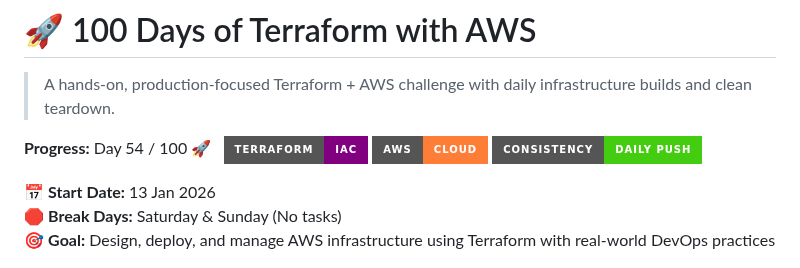
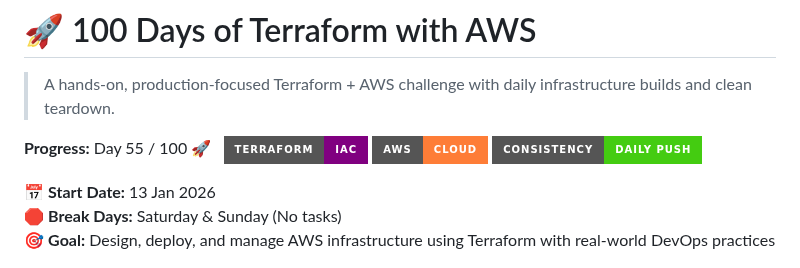
Before and after one commit to nacholiya/100-Days-AWS-Terraform-Challenge, a Markdown page: README.md, the part around the change. Drawn GitHub-style; badges without logos.

Commit message:
Update Day Count to 55

```diff
--- a/README.md
+++ b/README.md
@@ -3,7 +3,7 @@
 > A hands-on, production-focused Terraform + AWS challenge with daily infrastructure builds and clean teardown.
 
 
-**Progress:** Day 54 / 100 🚀 &nbsp;
+**Progress:** Day 55 / 100 🚀 &nbsp;
 ![Terraform](https://img.shields.io/badge/Terraform-IaC-purple?style=for-the-badge)
 ![AWS](https://img.shields.io/badge/AWS-Cloud-orange?style=for-the-badge)
 ![Status](https://img.shields.io/badge/Consistency-Daily%20Push-success?style=for-the-badge)
```
